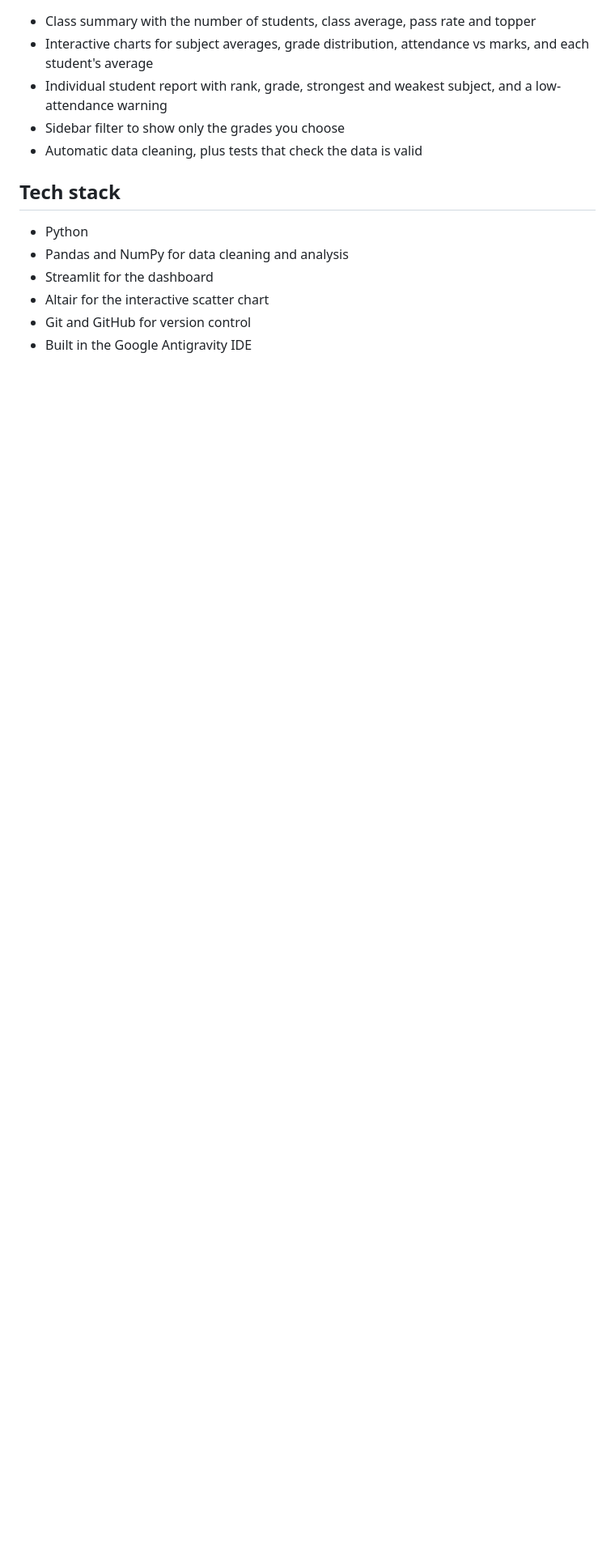
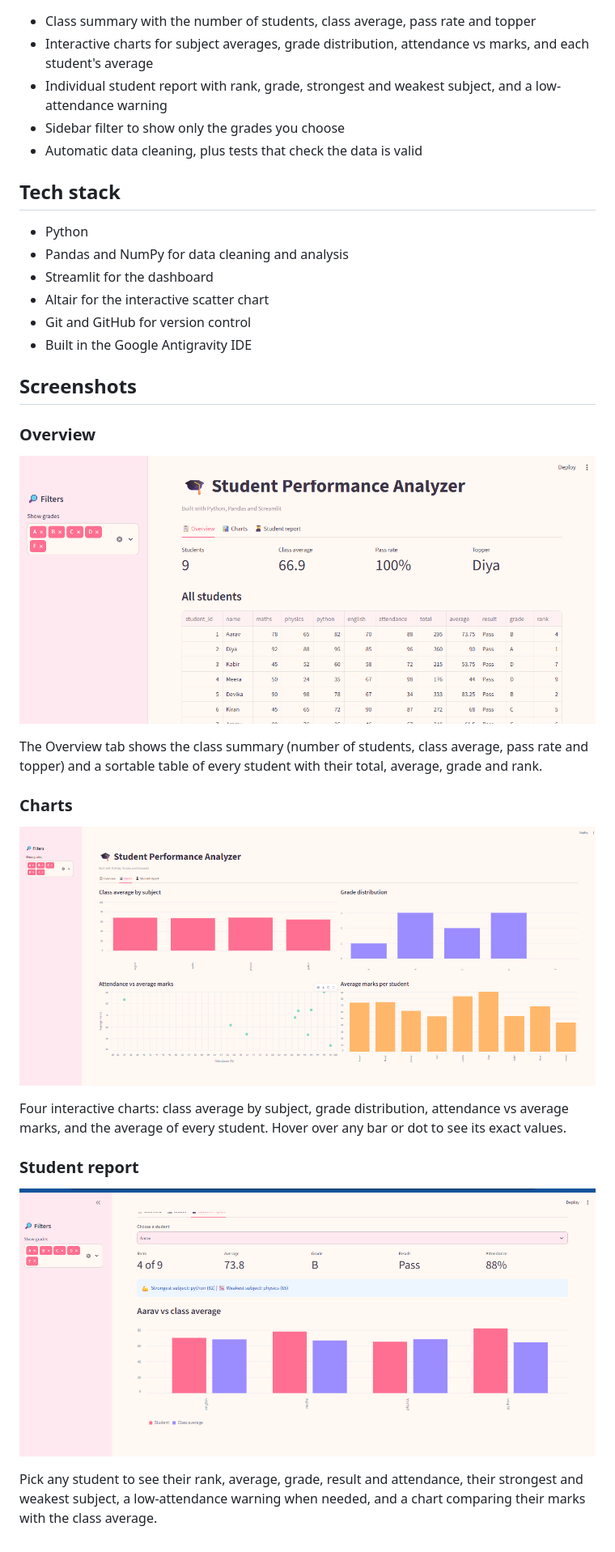
Before and after one commit to avanisoumini/student-performance-analyzer, a Markdown page: README.md, the part around the change. Shown at 81% size. Rendered like a GitHub page; pictures changed too: screenshots/charts.png (added), screenshots/overview.png (added), screenshots/student_report.png (added); blank space fills up the shorter version.

Commit message:
Add dashboard screenshots to README

```diff
--- a/README.md
+++ b/README.md
@@ -18,3 +18,20 @@ A dashboard that shows how a class is performing. It reads student marks and att
 - Altair for the interactive scatter chart
 - Git and GitHub for version control
 - Built in the Google Antigravity IDE
+
+## Screenshots
+
+### Overview
+![Overview tab showing class summary and student table](screenshots/overview.png)
+
+The Overview tab shows the class summary (number of students, class average, pass rate and topper) and a sortable table of every student with their total, average, grade and rank.
+
+### Charts
+![Charts tab with four interactive charts](screenshots/charts.png)
+
+Four interactive charts: class average by subject, grade distribution, attendance vs average marks, and the average of every student. Hover over any bar or dot to see its exact values.
+
+### Student report
+![Student report tab for one student](screenshots/student_report.png)
+
+Pick any student to see their rank, average, grade, result and attendance, their strongest and weakest subject, a low-attendance warning when needed, and a chart comparing their marks with the class average.
```
